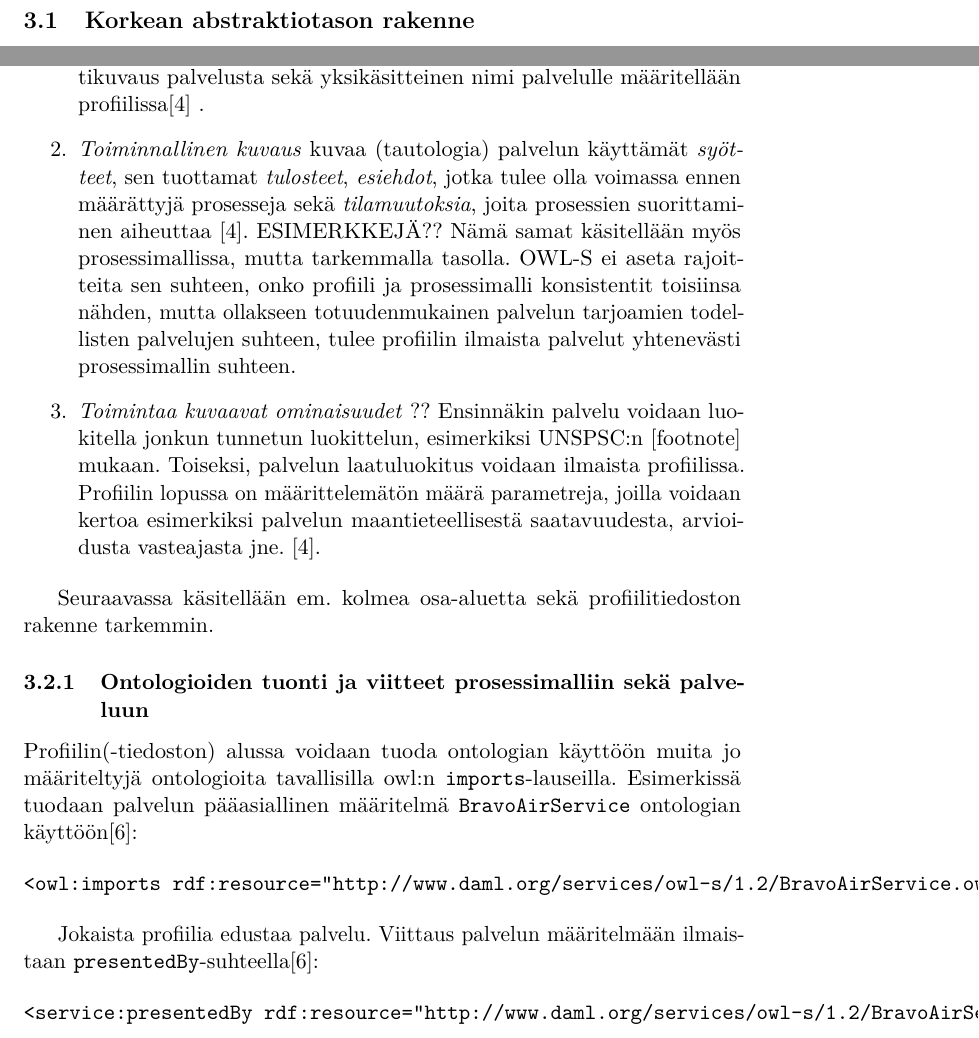
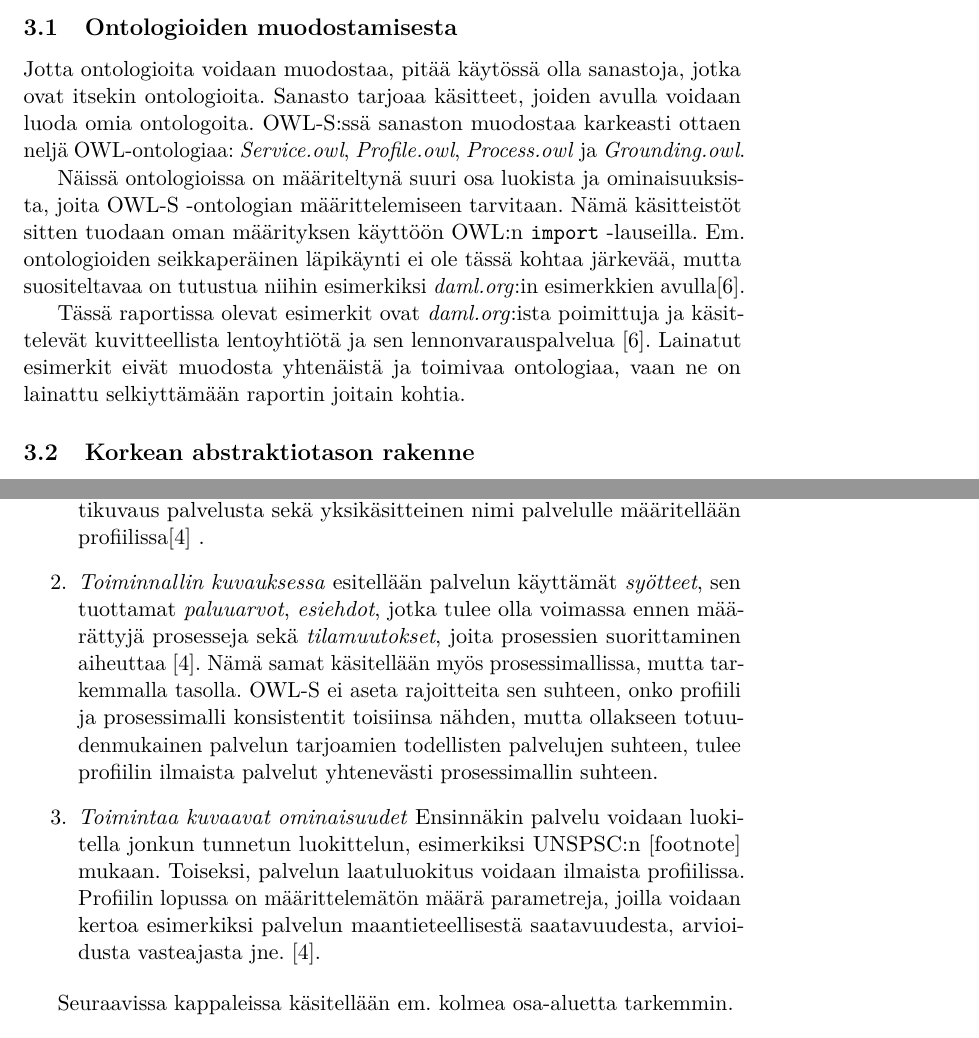
Before and after one commit to hanskompis/OWLS, a LaTeX document (dokumentti/template-fi.tex): two parts of pages 8 and 9 of 18, joined at a grey line, cut at the place of the change. The pictures show the PDF file dokumentti/template-fi.pdf that the author committed with the source.

Commit message:
eka refactorointi profileen valmis

```diff
--- a/dokumentti/template-fi.tex
+++ b/dokumentti/template-fi.tex
@@ -226,6 +226,15 @@ Edellä on lyhyin esimerkein käyty läpi OWL:n peruskonstruktioita. OWL tarjoaa
 
 OWL-S on yksi tapa kuvata web-palveluita siten, että myös kone ymmärtää kuvauksen\cite{OWLS}. OWL-S:llä kuvattu palvelu mahdollistaa mm. automaattisen palveluiden löytämisen, automaattisen palveluiden käytön, sekä useiden palveluiden automaattisen yhdistämisen ja yhteiskäytön\cite{OWLS}. OWL-S tarjoaa luokka- ja ominaisuusrakenteen, jonka avulla palvelukuvaus voidaan muodostaa. Seuraavissa kappaleissä kaydään läpi ontologian karkean tason rakenne sekä sekä eri osa-alueet. Kun dokumentissa tästä eteenpäin käytetään käsitteitä \textit{luokka}, \textit{aliluokka}, \textit{ominaisuus} jne., tarkoitetaan aina OWL:n vastaavia konstruktioita.
 
+\subsection{Ontologioiden muodostamisesta}
+
+Jotta ontologioita voidaan muodostaa, pitää käytössä olla sanastoja, jotka ovat itsekin ontologioita. Sanasto tarjoaa käsitteet, joiden avulla voidaan luoda omia ontologoita. OWL-S:ssä sanaston muodostaa karkeasti ottaen neljä OWL-ontologiaa: \textit{Service.owl}, \textit{Profile.owl}, \textit{Process.owl} ja \textit{Grounding.owl}.
+
+Näissä ontologioissa on määriteltynä suuri osa luokista ja ominaisuuksista, joita OWL-S -ontologian määrittelemiseen tarvitaan. Nämä käsitteistöt sitten tuodaan oman määrityksen käyttöön OWL:n \texttt{import} -lauseilla.
+Em. ontologioiden seikkaperäinen läpikäynti ei ole tässä kohtaa järkevää, mutta suositeltavaa on tutustua niihin esimerkiksi \textit{daml.org}:in esimerkkien avulla\cite{daml}.
+
+Tässä raportissa olevat esimerkit ovat \textit{daml.org}:ista poimittuja ja käsittelevät kuvitteellista lentoyhtiötä ja sen lennonvarauspalvelua \cite{daml}. Lainatut esimerkit eivät muodosta yhtenäistä ja toimivaa ontologiaa, vaan ne on lainattu selkiyttämään raportin joitain kohtia.
+
 \subsection{Korkean abstraktiotason rakenne}
 
 Palveluontologian korkean abstraktiotason rakenne muodostuu kolmen tyyppisestä tiedosta ja ne vastaavat kolmeen eri kysymykseen \cite{OWLS}:
@@ -261,30 +270,33 @@ Profiili tarjoaa kolmenlaista informaatiota \cite{OWLS}:
 \begin{enumerate}
  \item \textit{Tuottajainformaatio} kertoo tietoja palvelun tuottajasta, esimerkiksi ylläpitäjän tai asiakasyhteyshenkilön yhteystiedot. Myös lyhyt tekstikuvaus palvelusta sekä yksikäsitteinen nimi palvelulle määritellään profiilissa\cite{OWLS} .
 
- \item \textit{Toiminnallinen kuvaus} kuvaa (tautologia) palvelun käyttämät \textit{syötteet}, sen tuottamat \textit{tulosteet}, \textit{esiehdot}, jotka tulee olla voimassa ennen määrättyjä
- prosesseja sekä \textit{tilamuutoksia}, joita prosessien suorittaminen aiheuttaa \cite{OWLS}. ESIMERKKEJÄ?? Nämä samat käsitellään myös prosessimallissa, mutta tarkemmalla tasolla. OWL-S ei aseta
+ \item \textit{Toiminnallin kuvauksessa} esitellään palvelun käyttämät \textit{syötteet}, sen tuottamat \textit{paluuarvot}, \textit{esiehdot}, jotka tulee olla voimassa ennen määrättyjä
+ prosesseja sekä \textit{tilamuutokset}, joita prosessien suorittaminen aiheuttaa \cite{OWLS}. Nämä samat käsitellään myös prosessimallissa, mutta tarkemmalla tasolla. OWL-S ei aseta
  rajoitteita sen suhteen, onko profiili ja prosessimalli konsistentit toisiinsa nähden, mutta ollakseen totuudenmukainen palvelun tarjoamien todellisten palvelujen suhteen, tulee profiilin ilmaista
  palvelut yhtenevästi prosessimallin suhteen.
 
- \item \textit{Toimintaa kuvaavat ominaisuudet} ?? Ensinnäkin palvelu voidaan luokitella jonkun tunnetun luokittelun, esimerkiksi UNSPSC:n [footnote] mukaan. Toiseksi, palvelun laatuluokitus voidaan
+ \item \textit{Toimintaa kuvaavat ominaisuudet} Ensinnäkin palvelu voidaan luokitella jonkun tunnetun luokittelun, esimerkiksi UNSPSC:n [footnote] mukaan. Toiseksi, palvelun laatuluokitus voidaan
  ilmaista profiilissa. Profiilin lopussa on määrittelemätön määrä parametreja, joilla voidaan kertoa esimerkiksi palvelun maantieteellisestä saatavuudesta, arvioidusta vasteajasta jne. \cite{OWLS}.
 \end{enumerate}
 
-Seuraavassa käsitellään em. kolmea osa-aluetta sekä profiilitiedoston rakenne tarkemmin.
+Seuraavissa kappaleissa käsitellään em. kolmea osa-aluetta tarkemmin.
 
-\subsubsection{Ontologioiden tuonti ja viitteet prosessimalliin sekä palveluun}
 
-Profiilin(-tiedoston) alussa voidaan tuoda ontologian käyttöön muita jo määriteltyjä ontologioita tavallisilla owl:n \texttt{imports}-lauseilla. Esimerkissä tuodaan palvelun pääasiallinen määritelmä \texttt{BravoAirService} ontologian käyttöön\cite{daml}:
+% \subsubsection{Ontologioiden tuonti ja viitteet prosessimalliin sekä palveluun}
+%
+% Profiilin(-tiedoston) alussa voidaan tuoda ontologian käyttöön muita jo määriteltyjä ontologioita tavallisilla owl:n \texttt{imports}-lauseilla. Esimerkissä tuodaan palvelun pääasiallinen määritelmä \texttt{BravoAirService} ontologian käyttöön\cite{daml}:
+%
+% \begin{verbatim}
+% <owl:imports rdf:resource="http://www.daml.org/services/owl-s/1.2/BravoAirService.owl"/>
+% \end{verbatim}
+%
+% Jokaista profiilia edustaa palvelu. Viittaus palvelun määritelmään ilmaistaan \texttt{presentedBy}-suhteella\cite{daml}:
+%
+% \begin{verbatim}
+% <service:presentedBy rdf:resource="http://www.daml.org/services/owl-s/1.2/BravoAirService.owl#BravoAir_ReservationAgent"/>
+% \end{verbatim}
 
-\begin{verbatim}
-<owl:imports rdf:resource="http://www.daml.org/services/owl-s/1.2/BravoAirService.owl"/>
-\end{verbatim}
 
-Jokaista profiilia edustaa palvelu. Viittaus palvelun määritelmään ilmaistaan \texttt{presentedBy}-suhteella\cite{daml}:
-
-\begin{verbatim}
-<service:presentedBy rdf:resource="http://www.daml.org/services/owl-s/1.2/BravoAirService.owl#BravoAir_ReservationAgent"/>
-\end{verbatim}
 
 \subsubsection{Tuottajainformaatio}
 
```
Also changed, not shown: dokumentti/template-fi.pdf, dokumentti/template-fi.tex (14 more changed lines), 6 other files.
